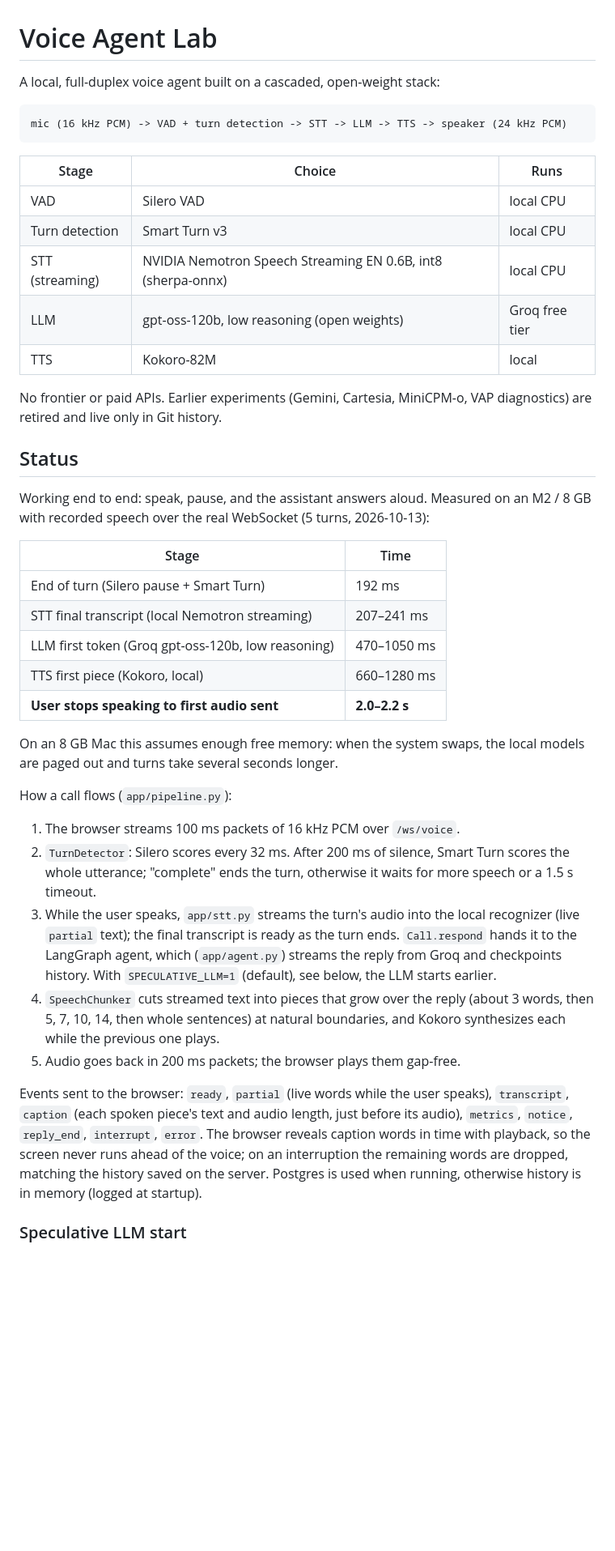
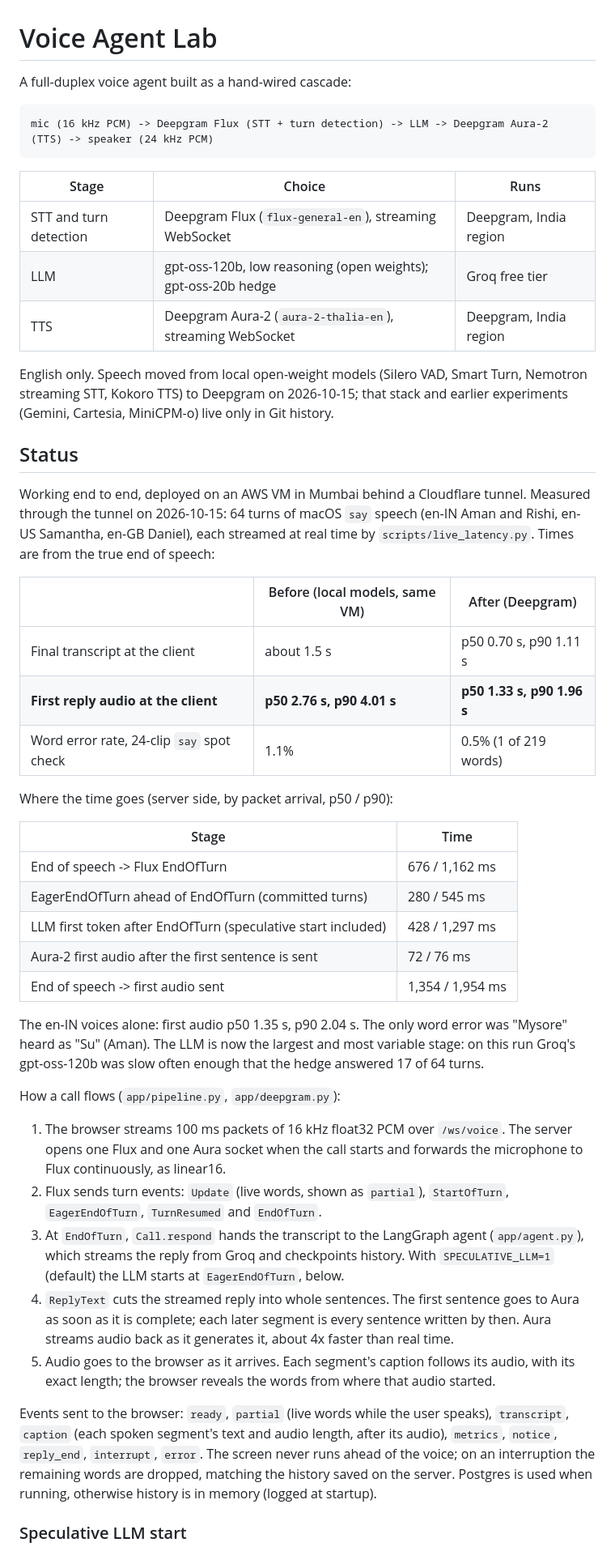
Before and after one commit to connectchiragg/voice-agent-lab, a Markdown page: README.md, the part around one of its changes. Shown at 81% size. Drawn GitHub-style; blank space fills up the shorter version.

````diff
--- a/README.md
+++ b/README.md
@@ -1,61 +1,73 @@
 # Voice Agent Lab
 
-A local, full-duplex voice agent built on a cascaded, open-weight stack:
+A full-duplex voice agent built as a hand-wired cascade:
 
 ```
-mic (16 kHz PCM) -> VAD + turn detection -> STT -> LLM -> TTS -> speaker (24 kHz PCM)
+mic (16 kHz PCM) -> Deepgram Flux (STT + turn detection) -> LLM -> Deepgram Aura-2 (TTS) -> speaker (24 kHz PCM)
 ```
 
 | Stage | Choice | Runs |
 |---|---|---|
-| VAD | Silero VAD | local CPU |
-| Turn detection | Smart Turn v3 | local CPU |
-| STT (streaming) | NVIDIA Nemotron Speech Streaming EN 0.6B, int8 (sherpa-onnx) | local CPU |
-| LLM | gpt-oss-120b, low reasoning (open weights) | Groq free tier |
-| TTS | Kokoro-82M | local |
+| STT and turn detection | Deepgram Flux (`flux-general-en`), streaming WebSocket | Deepgram, India region |
+| LLM | gpt-oss-120b, low reasoning (open weights); gpt-oss-20b hedge | Groq free tier |
+| TTS | Deepgram Aura-2 (`aura-2-thalia-en`), streaming WebSocket | Deepgram, India region |
 
-No frontier or paid APIs. Earlier experiments (Gemini, Cartesia, MiniCPM-o,
-VAP diagnostics) are retired and live only in Git history.
+English only. Speech moved from local open-weight models (Silero VAD, Smart Turn,
+Nemotron streaming STT, Kokoro TTS) to Deepgram on 2026-10-15; that stack and
+earlier experiments (Gemini, Cartesia, MiniCPM-o) live only in Git history.
 
 ## Status
 
-Working end to end: speak, pause, and the assistant answers aloud. Measured on an
-M2 / 8 GB with recorded speech over the real WebSocket (5 turns, 2026-10-13):
+Working end to end, deployed on an AWS VM in Mumbai behind a Cloudflare tunnel.
+Measured through the tunnel on 2026-10-15: 64 turns of macOS `say` speech
+(en-IN Aman and Rishi, en-US Samantha, en-GB Daniel), each streamed at real time
+by `scripts/live_latency.py`. Times are from the true end of speech:
+
+| | Before (local models, same VM) | After (Deepgram) |
+|---|---|---|
+| Final transcript at the client | about 1.5 s | p50 0.70 s, p90 1.11 s |
+| **First reply audio at the client** | **p50 2.76 s, p90 4.01 s** | **p50 1.33 s, p90 1.96 s** |
+| Word error rate, 24-clip `say` spot check | 1.1% | 0.5% (1 of 219 words) |
+
+Where the time goes (server side, by packet arrival, p50 / p90):
 
 | Stage | Time |
 |---|---|
-| End of turn (Silero pause + Smart Turn) | 192 ms |
-| STT final transcript (local Nemotron streaming) | 207–241 ms |
-| LLM first token (Groq gpt-oss-120b, low reasoning) | 470–1050 ms |
-| TTS first piece (Kokoro, local) | 660–1280 ms |
-| **User stops speaking to first audio sent** | **2.0–2.2 s** |
+| End of speech -> Flux EndOfTurn | 676 / 1,162 ms |
+| EagerEndOfTurn ahead of EndOfTurn (committed turns) | 280 / 545 ms |
+| LLM first token after EndOfTurn (speculative start included) | 428 / 1,297 ms |
+| Aura-2 first audio after the first sentence is sent | 72 / 76 ms |
+| End of speech -> first audio sent | 1,354 / 1,954 ms |
 
-On an 8 GB Mac this assumes enough free memory: when the system swaps, the local
-models are paged out and turns take several seconds longer.
+The en-IN voices alone: first audio p50 1.35 s, p90 2.04 s. The only word error
+was "Mysore" heard as "Su" (Aman). The LLM is now the largest and most variable
+stage: on this run Groq's gpt-oss-120b was slow often enough that the hedge
+answered 17 of 64 turns.
 
-How a call flows (`app/pipeline.py`):
+How a call flows (`app/pipeline.py`, `app/deepgram.py`):
 
-1. The browser streams 100 ms packets of 16 kHz PCM over `/ws/voice`.
-2. `TurnDetector`: Silero scores every 32 ms. After 200 ms of silence, Smart Turn
-   scores the whole utterance; "complete" ends the turn, otherwise it waits for
-   more speech or a 1.5 s timeout.
-3. While the user speaks, `app/stt.py` streams the turn's audio into the local
-   recognizer (live `partial` text); the final transcript is ready as the turn
-   ends. `Call.respond` hands it to the LangGraph agent, which
-   (`app/agent.py`) streams the reply from Groq and checkpoints history.
-   With `SPECULATIVE_LLM=1` (default), see below, the LLM starts earlier.
-4. `SpeechChunker` cuts streamed text into pieces that grow over the reply
-   (about 3 words, then 5, 7, 10, 14, then whole sentences) at natural boundaries, and
-   Kokoro synthesizes each while the previous one plays.
-5. Audio goes back in 200 ms packets; the browser plays them gap-free.
+1. The browser streams 100 ms packets of 16 kHz float32 PCM over `/ws/voice`.
+   The server opens one Flux and one Aura socket when the call starts and
+   forwards the microphone to Flux continuously, as linear16.
+2. Flux sends turn events: `Update` (live words, shown as `partial`),
+   `StartOfTurn`, `EagerEndOfTurn`, `TurnResumed` and `EndOfTurn`.
+3. At `EndOfTurn`, `Call.respond` hands the transcript to the LangGraph agent
+   (`app/agent.py`), which streams the reply from Groq and checkpoints history.
+   With `SPECULATIVE_LLM=1` (default) the LLM starts at `EagerEndOfTurn`, below.
+4. `ReplyText` cuts the streamed reply into whole sentences. The first sentence
+   goes to Aura as soon as it is complete; each later segment is every sentence
+   written by then. Aura streams audio back as it generates it, about 4x faster
+   than real time.
+5. Audio goes to the browser as it arrives. Each segment's caption follows its
+   audio, with its exact length; the browser reveals the words from where that
+   audio started.
 
 Events sent to the browser: `ready`, `partial` (live words while the user
-speaks), `transcript`, `caption` (each spoken
-piece's text and audio length, just before its audio), `metrics`, `notice`,
-`reply_end`, `interrupt`, `error`. The browser reveals caption words in time with
-playback, so the screen never runs ahead of the voice; on an interruption the
-remaining words are dropped, matching the history saved on the server. Postgres is used when running,
-otherwise history is in memory (logged at startup).
+speaks), `transcript`, `caption` (each spoken segment's text and audio length,
+after its audio), `metrics`, `notice`, `reply_end`, `interrupt`, `error`.
+The screen never runs ahead of the voice; on an interruption the remaining words
+are dropped, matching the history saved on the server. Postgres is used when
+running, otherwise history is in memory (logged at startup).
 
 ### Speculative LLM start
 
````
Also changed, not shown: other parts of README.md (+64 -57 lines), docs/deploy.md (+40 -15 lines).
